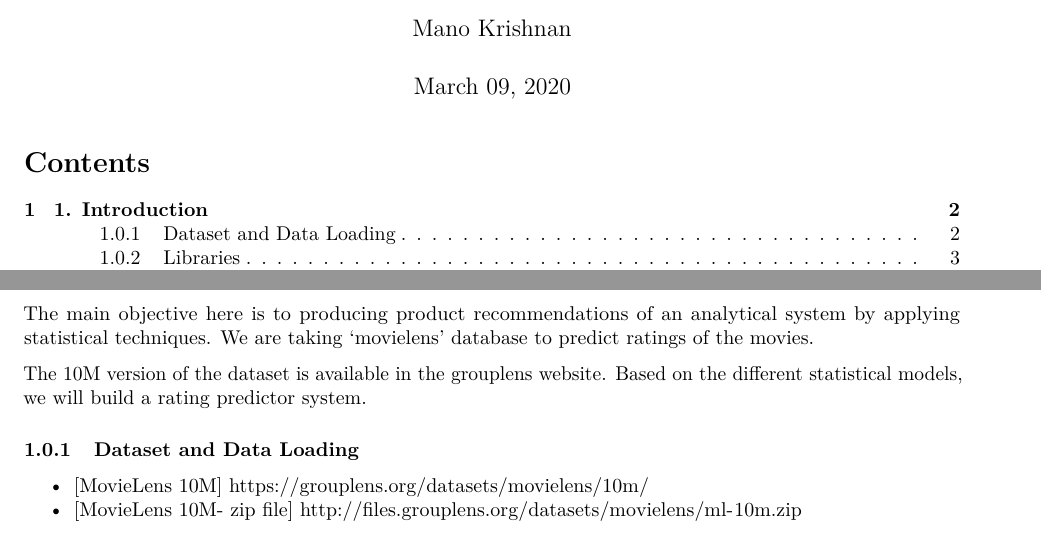
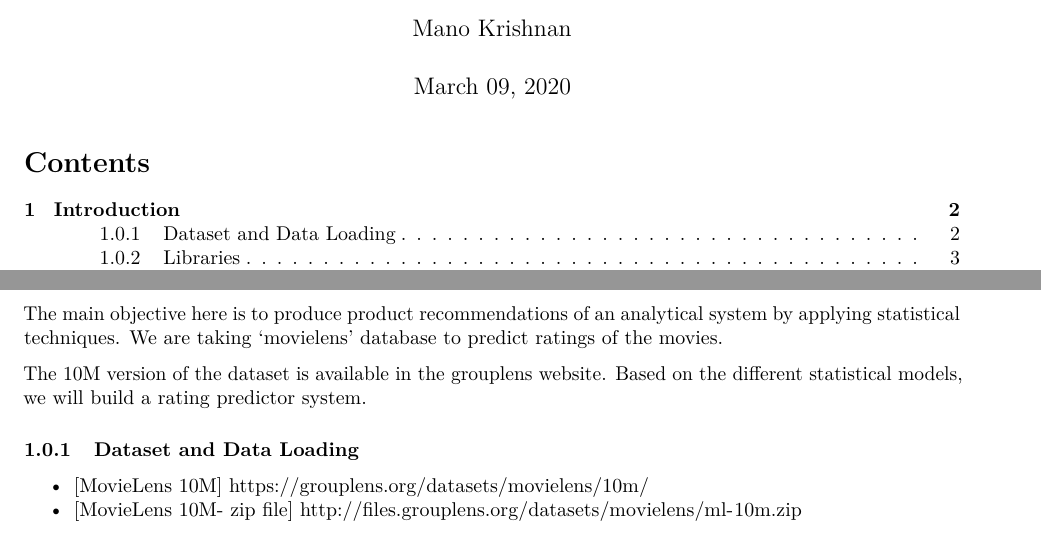
Before and after one commit to manokrishnan66/Lens, an R Markdown document (Movielens/Movielens/movie.rmd): two parts of pages 1 and 2 of 13, joined at a grey line, cut so that both start at the same text. Rendered offline with R 4.5, knitr and Pandoc, then LaTeX, with nearby package versions; some code elsewhere in the file could not run offline.

Commit message:
b4 final

```diff
--- a/Movielens/Movielens/movie.rmd
+++ b/Movielens/Movielens/movie.rmd
@@ -10,9 +10,9 @@ output:
 ---
 \pagebreak
 
-# 1. Introduction
+# Introduction
 
-The main objective here is to producing product recommendations of an analytical system by applying statistical techniques. We are taking 'movielens' database to predict ratings of the movies.
+The main objective here is to produce product recommendations of an analytical system by applying statistical techniques. We are taking 'movielens' database to predict ratings of the movies.
 
 The 10M version of the dataset is available in the grouplens website. Based on the different statistical models, we will build a rating predictor system.
 
```
Also changed, not shown: Movielens/Movielens/movie.pdf, Movielens/Movielens/movie.rmd (2 more changed lines), 5 other files.
